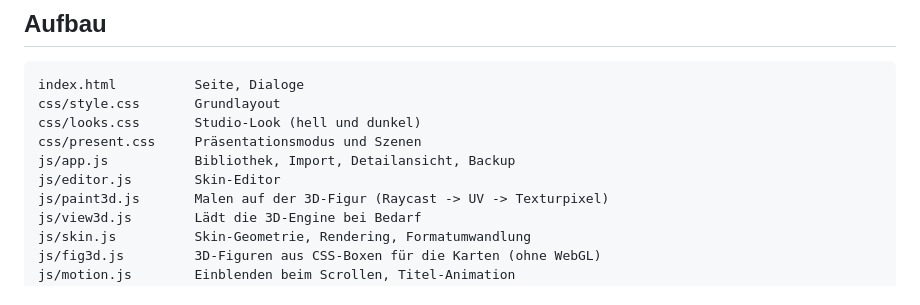
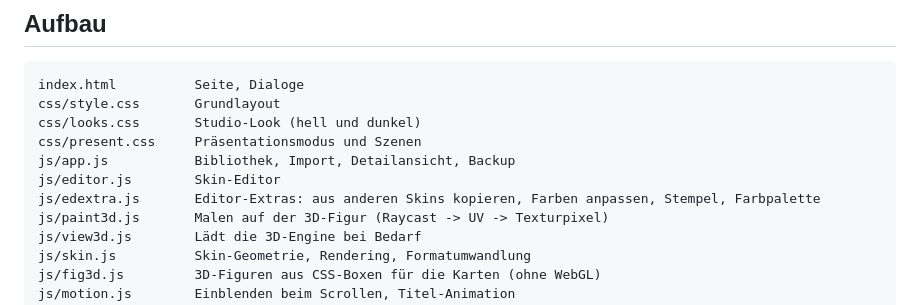
Before and after one commit to oberortm/minecraft-skin-library, a Markdown page: README.md, the part around one of its changes. Drawn GitHub-style.

Commit message:
README: Editor-Extras beschrieben
Co-Authored-By: Claude Opus 5.5 <noreply@anthropic.com>
Claude-Session: https://claude.ai/code/session_01VaqgRBRJdK6mRAfe7anJ7A

```diff
--- a/README.md
+++ b/README.md
@@ -100,6 +100,7 @@ css/looks.css       Studio-Look (hell und dunkel)
 css/present.css     Präsentationsmodus und Szenen
 js/app.js           Bibliothek, Import, Detailansicht, Backup
 js/editor.js        Skin-Editor
+js/edextra.js       Editor-Extras: aus anderen Skins kopieren, Farben anpassen, Stempel, Farbpalette
 js/paint3d.js       Malen auf der 3D-Figur (Raycast -> UV -> Texturpixel)
 js/view3d.js        Lädt die 3D-Engine bei Bedarf
 js/skin.js          Skin-Geometrie, Rendering, Formatumwandlung
```
Also changed, not shown: other parts of README.md (+2 -2 lines).
